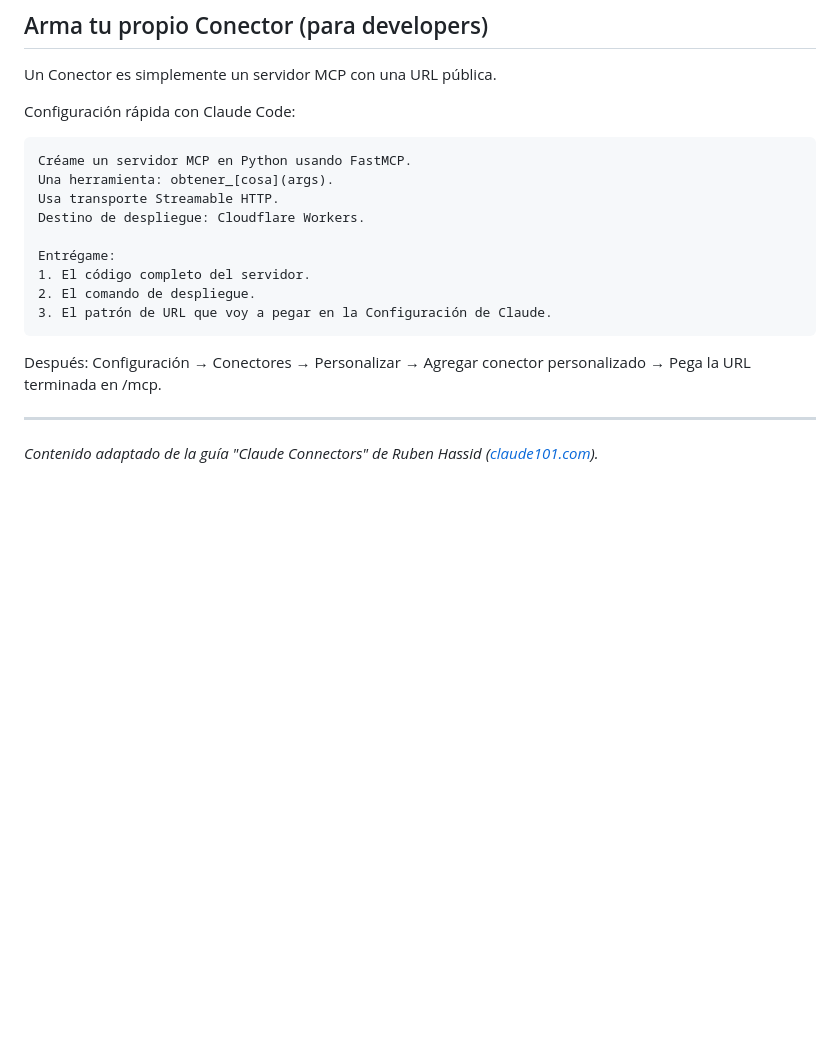
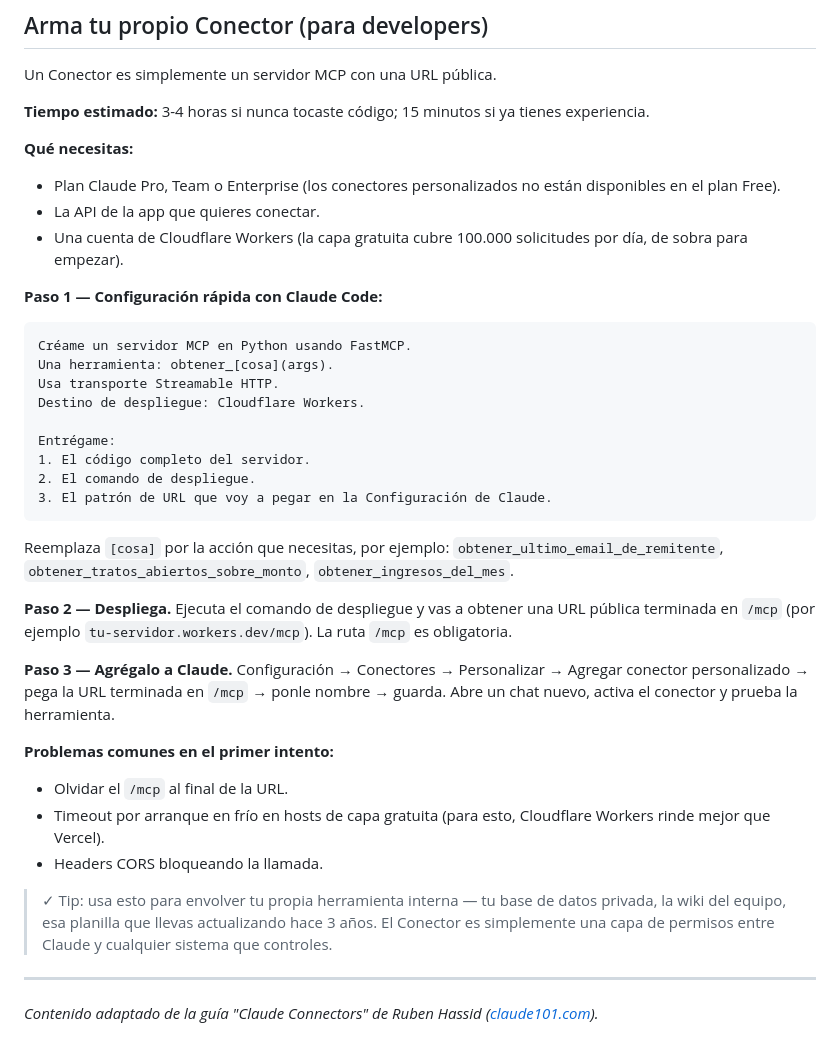
Before and after one commit to keepsync-hub/ks-claude-simple, a Markdown page: cursos/16-conectores-claude.md, the part around the change. GitHub-like rendering; blank space fills up the shorter version.

````diff
--- a/cursos/16-conectores-claude.md
+++ b/cursos/16-conectores-claude.md
@@ -153,7 +153,15 @@ Hay más de 200 conectores disponibles y la lista sigue creciendo. Puedes explor
 
 Un Conector es simplemente un servidor MCP con una URL pública.
 
-Configuración rápida con Claude Code:
+**Tiempo estimado:** 3-4 horas si nunca tocaste código; 15 minutos si ya tienes experiencia.
+
+**Qué necesitas:**
+
+- Plan Claude Pro, Team o Enterprise (los conectores personalizados no están disponibles en el plan Free).
+- La API de la app que quieres conectar.
+- Una cuenta de Cloudflare Workers (la capa gratuita cubre 100.000 solicitudes por día, de sobra para empezar).
+
+**Paso 1 — Configuración rápida con Claude Code:**
 
 ```
 Créame un servidor MCP en Python usando FastMCP.
@@ -167,7 +175,19 @@ Entrégame:
 3. El patrón de URL que voy a pegar en la Configuración de Claude.
 ```
 
-Después: Configuración → Conectores → Personalizar → Agregar conector personalizado → Pega la URL terminada en /mcp.
+Reemplaza `[cosa]` por la acción que necesitas, por ejemplo: `obtener_ultimo_email_de_remitente`, `obtener_tratos_abiertos_sobre_monto`, `obtener_ingresos_del_mes`.
+
+**Paso 2 — Despliega.** Ejecuta el comando de despliegue y vas a obtener una URL pública terminada en `/mcp` (por ejemplo `tu-servidor.workers.dev/mcp`). La ruta `/mcp` es obligatoria.
+
+**Paso 3 — Agrégalo a Claude.** Configuración → Conectores → Personalizar → Agregar conector personalizado → pega la URL terminada en `/mcp` → ponle nombre → guarda. Abre un chat nuevo, activa el conector y prueba la herramienta.
+
+**Problemas comunes en el primer intento:**
+
+- Olvidar el `/mcp` al final de la URL.
+- Timeout por arranque en frío en hosts de capa gratuita (para esto, Cloudflare Workers rinde mejor que Vercel).
+- Headers CORS bloqueando la llamada.
+
+> ✓ Tip: usa esto para envolver tu propia herramienta interna — tu base de datos privada, la wiki del equipo, esa planilla que llevas actualizando hace 3 años. El Conector es simplemente una capa de permisos entre Claude y cualquier sistema que controles.
 
 ---
 
````
Also changed, not shown: cursos/01-claude-para-principiantes.md (+11 -3 lines), cursos/11-no-agotes-limites-claude.md (+6 -2 lines).
